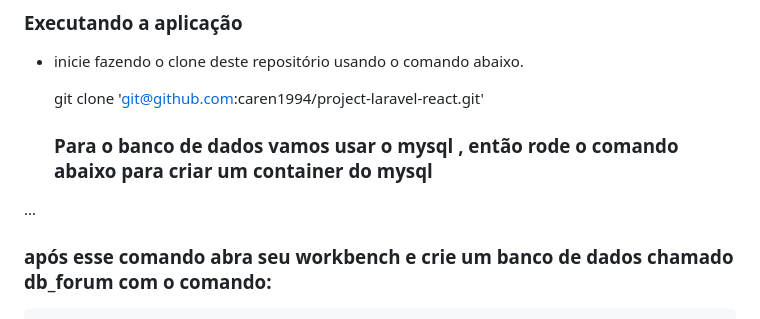
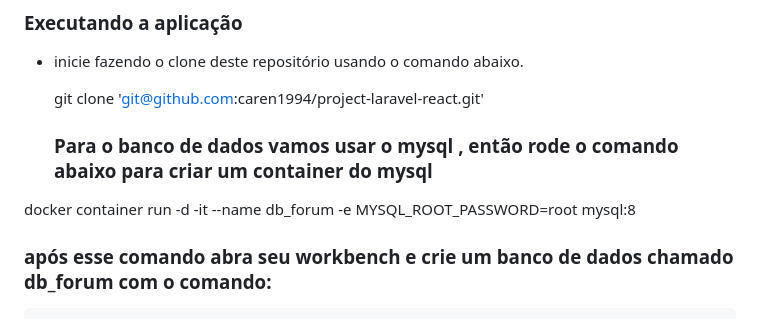
Before and after one commit to caren1994/project-laravel-react, a Markdown page: README.md, the part around the change. GitHub-like rendering.

```diff
--- a/README.md
+++ b/README.md
@@ -12,7 +12,7 @@ Foi feito uma API RESTful utilizando Laravel e PHP para gerenciar as operações
 
    ### Para o banco de dados vamos usar o mysql , então rode o comando abaixo para criar um container do mysql
 
-...
+docker container run -d -it --name db_forum -e MYSQL_ROOT_PASSWORD=root mysql:8
 
 ### após esse comando abra seu workbench e crie um banco de dados chamado db_forum com o comando:
 
```
